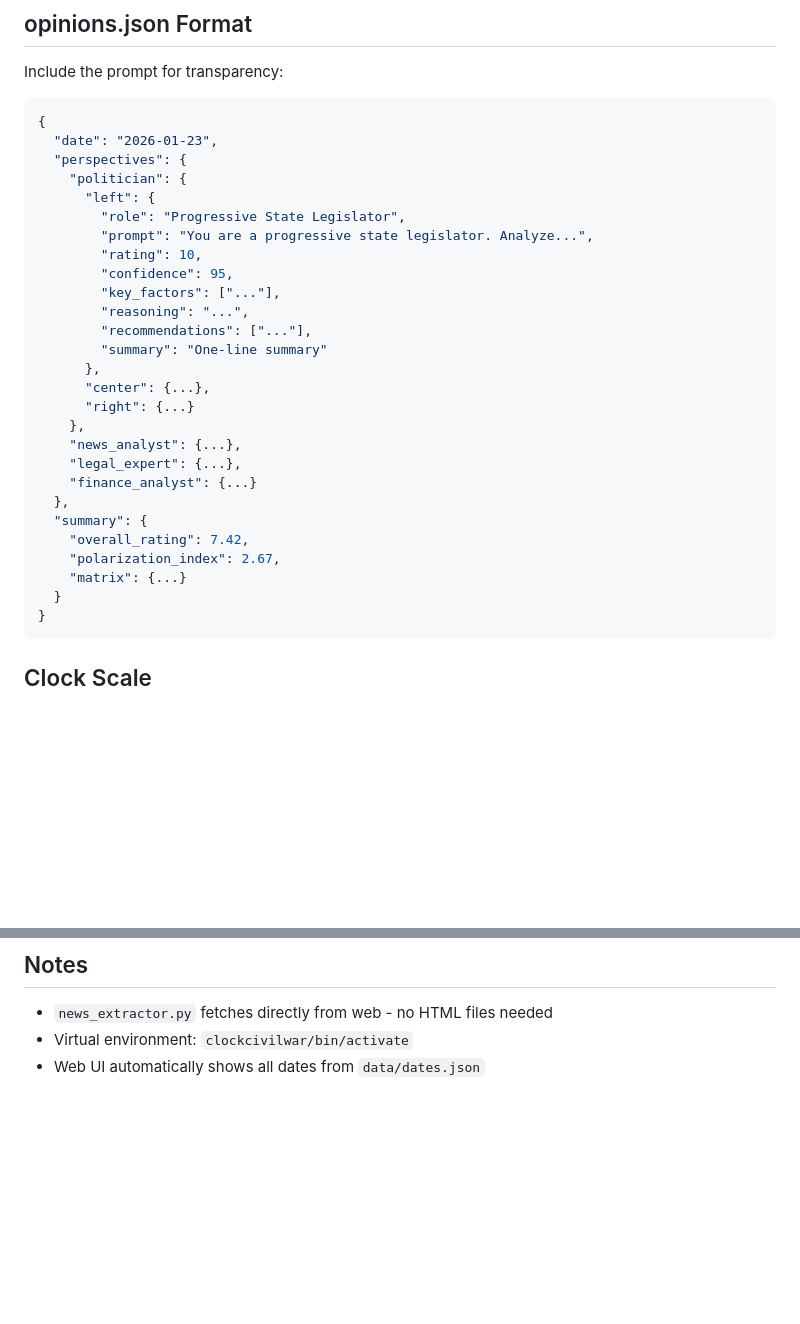
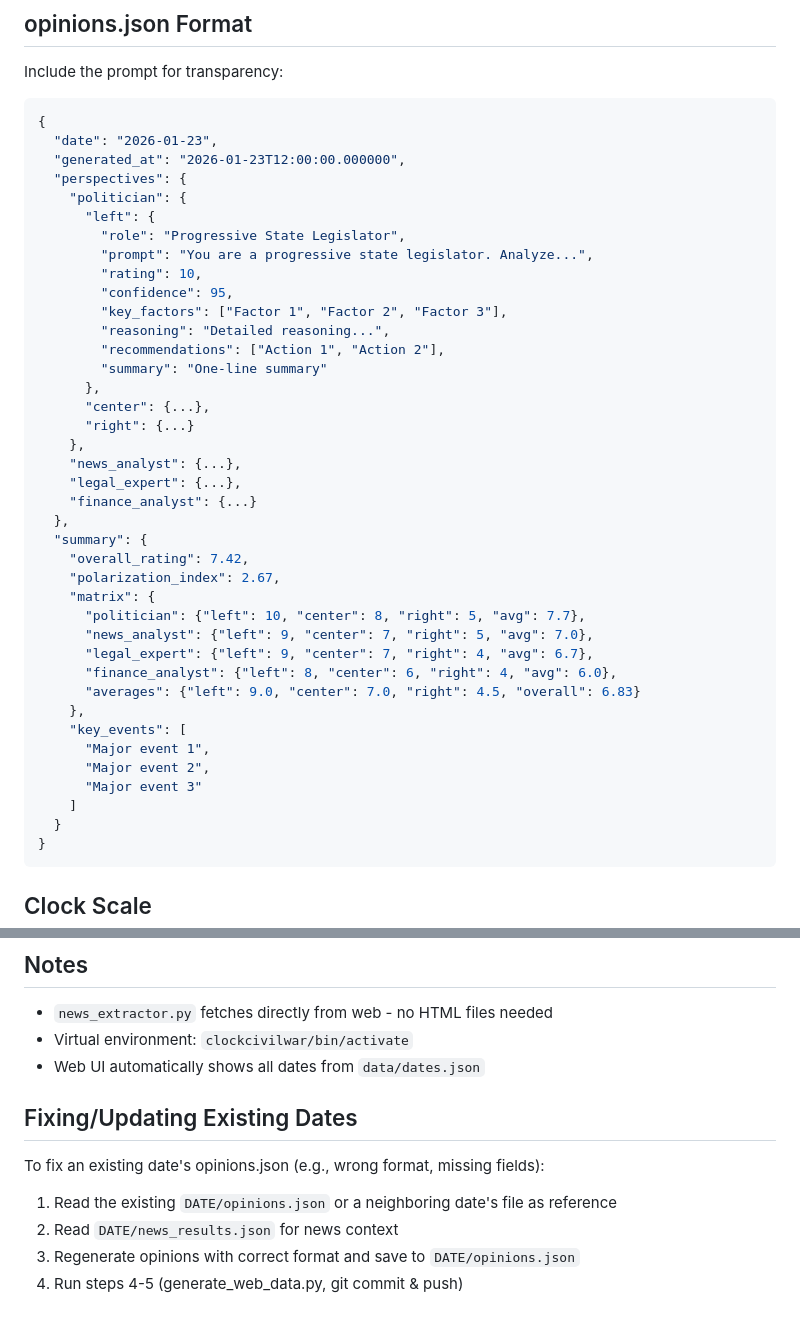
Before and after one commit to clockcivilwar/MN_clock_civilwar, a Markdown page: .claude/skills/process-date.md, 2 parts joined by grey strips. Rendered like a GitHub page; blank space fills up the shorter version.

Commit message:
Update skill doc with full opinions.json format
- Added generated_at timestamp field
- Added key_events array in summary section
- Expanded matrix structure with averages
- Added section for fixing/updating existing dates

Co-Authored-By: Claude Opus 4.5 <noreply@anthropic.com>

````diff
--- a/.claude/skills/process-date.md
+++ b/.claude/skills/process-date.md
@@ -110,6 +110,7 @@ Include the prompt for transparency:
 ```json
 {
   "date": "2026-01-23",
+  "generated_at": "2026-01-23T12:00:00.000000",
   "perspectives": {
     "politician": {
       "left": {
@@ -117,9 +118,9 @@ Include the prompt for transparency:
         "prompt": "You are a progressive state legislator. Analyze...",
         "rating": 10,
         "confidence": 95,
-        "key_factors": ["..."],
-        "reasoning": "...",
-        "recommendations": ["..."],
+        "key_factors": ["Factor 1", "Factor 2", "Factor 3"],
+        "reasoning": "Detailed reasoning...",
+        "recommendations": ["Action 1", "Action 2"],
         "summary": "One-line summary"
       },
       "center": {...},
@@ -132,7 +133,18 @@ Include the prompt for transparency:
   "summary": {
     "overall_rating": 7.42,
     "polarization_index": 2.67,
-    "matrix": {...}
+    "matrix": {
+      "politician": {"left": 10, "center": 8, "right": 5, "avg": 7.7},
+      "news_analyst": {"left": 9, "center": 7, "right": 5, "avg": 7.0},
+      "legal_expert": {"left": 9, "center": 7, "right": 4, "avg": 6.7},
+      "finance_analyst": {"left": 8, "center": 6, "right": 4, "avg": 6.0},
+      "averages": {"left": 9.0, "center": 7.0, "right": 4.5, "overall": 6.83}
+    },
+    "key_events": [
+      "Major event 1",
+      "Major event 2",
+      "Major event 3"
+    ]
   }
 }
 ```
@@ -165,3 +177,12 @@ Include the prompt for transparency:
 - `news_extractor.py` fetches directly from web - no HTML files needed
 - Virtual environment: `clockcivilwar/bin/activate`
 - Web UI automatically shows all dates from `data/dates.json`
+
+## Fixing/Updating Existing Dates
+
+To fix an existing date's opinions.json (e.g., wrong format, missing fields):
+
+1. Read the existing `DATE/opinions.json` or a neighboring date's file as reference
+2. Read `DATE/news_results.json` for news context
+3. Regenerate opinions with correct format and save to `DATE/opinions.json`
+4. Run steps 4-5 (generate_web_data.py, git commit & push)
````
